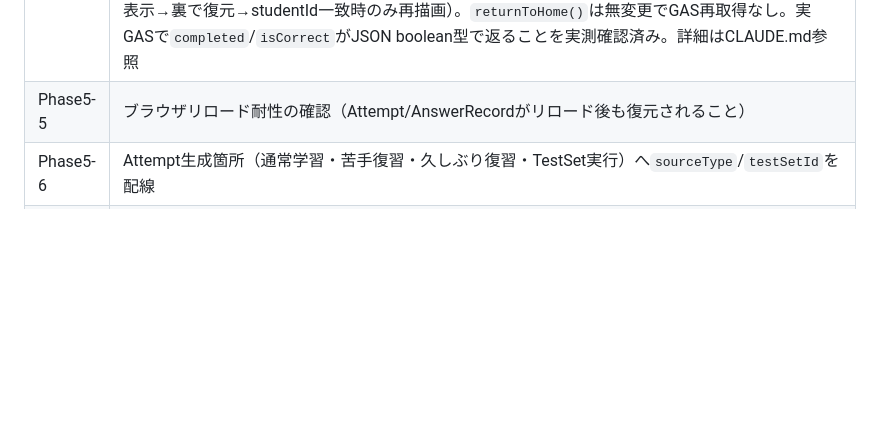
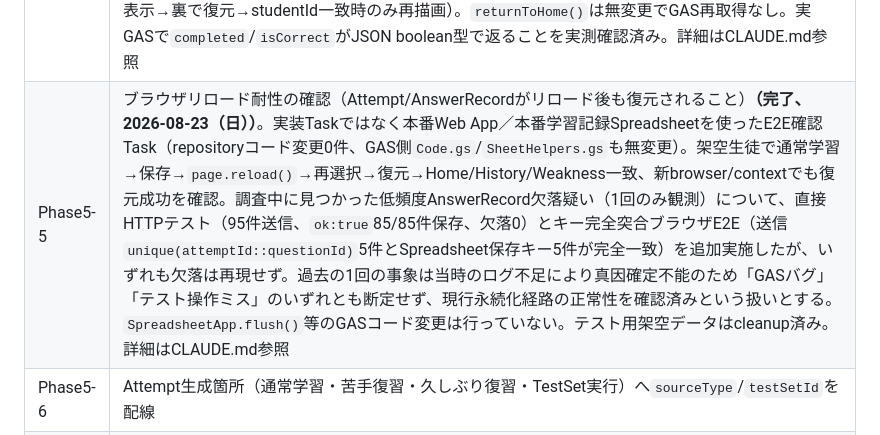
Before and after one commit to minkyumimm-sketch/socialstudies, a Markdown page: docs/architecture/ls-total-test-system-design-v1.md, the part around the change. Rendered like a GitHub page; blank space fills up the shorter version.

```diff
--- a/docs/architecture/ls-total-test-system-design-v1.md
+++ b/docs/architecture/ls-total-test-system-design-v1.md
@@ -833,7 +833,7 @@ Phase4完了・Task56本番E2Eを受け、Phase5を以下のTaskへ分割する
 | Phase5-2 | Attempt/AnswerRecord専用GAS/Spreadsheet構築（10.4節）**（完了、2026-08-23）**。新規Spreadsheet「LS総合テスト対策_学習記録」（`attempts`/`answer_records`）＋新規GAS「LS総合テスト対策_学習記録API」（`Code.gs`/`SheetHelpers.gs`＋回帰テスト用`Test.gs`）を構築、4API（`startAttempt`/`saveAnswerRecord`/`completeAttempt`/`getStudentHistory`）を実装しWeb Appとしてdeploy済み。内部単体テスト9/9・外部HTTPテスト9/9とも成功、実Spreadsheetでのupsert動作を確認済み。テスト用架空データはcleanup済み（現在両シートとも0件）。既存GAS・TestSet専用GAS・既存学習記録Spreadsheetへの変更なし。Web App URLはPhase5-3で`config/learning-record-gas-config.js`へ接続済み |
 | Phase5-3 | MemoryStorageへの書き込み時、新規GASへの非同期送信を追加**（完了、2026-08-23）**。新規`config/learning-record-gas-config.js`（実Web App URL）・`services/learning-record-service.js`（`startAttempt`/`saveAnswerRecord`/`completeAttempt`の3POSTラッパー、`getStudentHistory`はPhase5-4で追加予定）・`features/history/learning-record-sync-integration.js`（送信順序制御）を新設し、既存`quiz-start-integration.js`/`answer-record-integration.js`/`attempt-complete-integration.js`の末尾へ1行ずつ追加する形でfire-and-forget送信を配線した（`app.js`は無変更）。MemoryStorage同期キャッシュはそのまま維持し、新GAS送信はその後に非同期で行う。`startAttempt`のPromiseを`Map<attemptId, Promise>`で追跡し、`saveAnswerRecord`/`completeAttempt`は対応する`startAttempt`の完了を待ってから送信する順序制御を実装（依存順序が崩れる新GAS側エラーを回避）。GAS通信失敗時はconsole.errorのみでQuizをブロックしない。retry queueは実装しない（1回送って失敗したら送らない、MemoryStorageは無傷）。既存`saveRecord`（legacy GAS）は無改修のまま並走を継続。`sourceType`/`testSetId`はPhase5-6で配線予定のため今回は送信しない。`getStudentHistory`（MemoryStorageへの復元）はPhase5-4で実装予定のため今回は未実装。実装過程で発見した既存バグ「`Attempt.startedAt`が常にnullで送信される」（`quiz-start-integration.js`の`createAttempt()`呼び出しが`startedAt`を渡していなかったため）は、Phase5-3とは別コミット（`1078b93`「fix: record attempt start time」）で先に修正済み。Phase5-3自体はheadless Chrome（playwright-core）による実ブラウザ回帰テストで検証（既存GAS・TestSet専用GAS・新GASはすべてネットワークインターセプトでモック、本番Spreadsheetへの書き込みなし）。Phase5-4は未着手 |
 | Phase5-4 | 生徒選択時に新規GASからMemoryStorageへ復元する処理を追加**（完了、2026-08-23）**。`services/learning-record-service.js`の`fetchStudentLearningRecords(studentId)`（GET）＋新規`features/history/learning-record-restore-integration.js`の`restoreStudentLearningRecords(studentId)`で実装。取得した`attempts`/`answerRecords`を既存`createAttempt`/`saveAttempt`・`createAnswerRecord`/`saveAnswerRecord`経由でRepositoryへupsert（`memoryStorage.clear()`不使用）。`app.js`は`handleHomeStudentSelect()`のみ配線（Homeを即時表示→裏で復元→studentId一致時のみ再描画）。`returnToHome()`は無変更でGAS再取得なし。実GASで`completed`/`isCorrect`がJSON boolean型で返ることを実測確認済み。詳細はCLAUDE.md参照 |
-| Phase5-5 | ブラウザリロード耐性の確認（Attempt/AnswerRecordがリロード後も復元されること） |
+| Phase5-5 | ブラウザリロード耐性の確認（Attempt/AnswerRecordがリロード後も復元されること）**（完了、2026-08-23（日））**。実装Taskではなく本番Web App／本番学習記録Spreadsheetを使ったE2E確認Task（repositoryコード変更0件、GAS側`Code.gs`/`SheetHelpers.gs`も無変更）。架空生徒で通常学習→保存→`page.reload()`→再選択→復元→Home/History/Weakness一致、新browser/contextでも復元成功を確認。調査中に見つかった低頻度AnswerRecord欠落疑い（1回のみ観測）について、直接HTTPテスト（95件送信、`ok:true`85/85件保存、欠落0）とキー完全突合ブラウザE2E（送信`unique(attemptId::questionId)`5件とSpreadsheet保存キー5件が完全一致）を追加実施したが、いずれも欠落は再現せず。過去の1回の事象は当時のログ不足により真因確定不能のため「GASバグ」「テスト操作ミス」のいずれとも断定せず、現行永続化経路の正常性を確認済みという扱いとする。`SpreadsheetApp.flush()`等のGASコード変更は行っていない。テスト用架空データはcleanup済み。詳細はCLAUDE.md参照 |
 | Phase5-6 | Attempt生成箇所（通常学習・苦手復習・久しぶり復習・TestSet実行）へ`sourceType`/`testSetId`を配線 |
 | Phase5-7 | 実データでの苦手問題判定（Weakness）の妥当性検証（暫定閾値の見直し含む） |
 | Phase5-8 | 想起ファーストUX（13.3節）を`choice`形式へ先行実装 |
```
Also changed, not shown: CLAUDE.md (+9 -1 lines).
